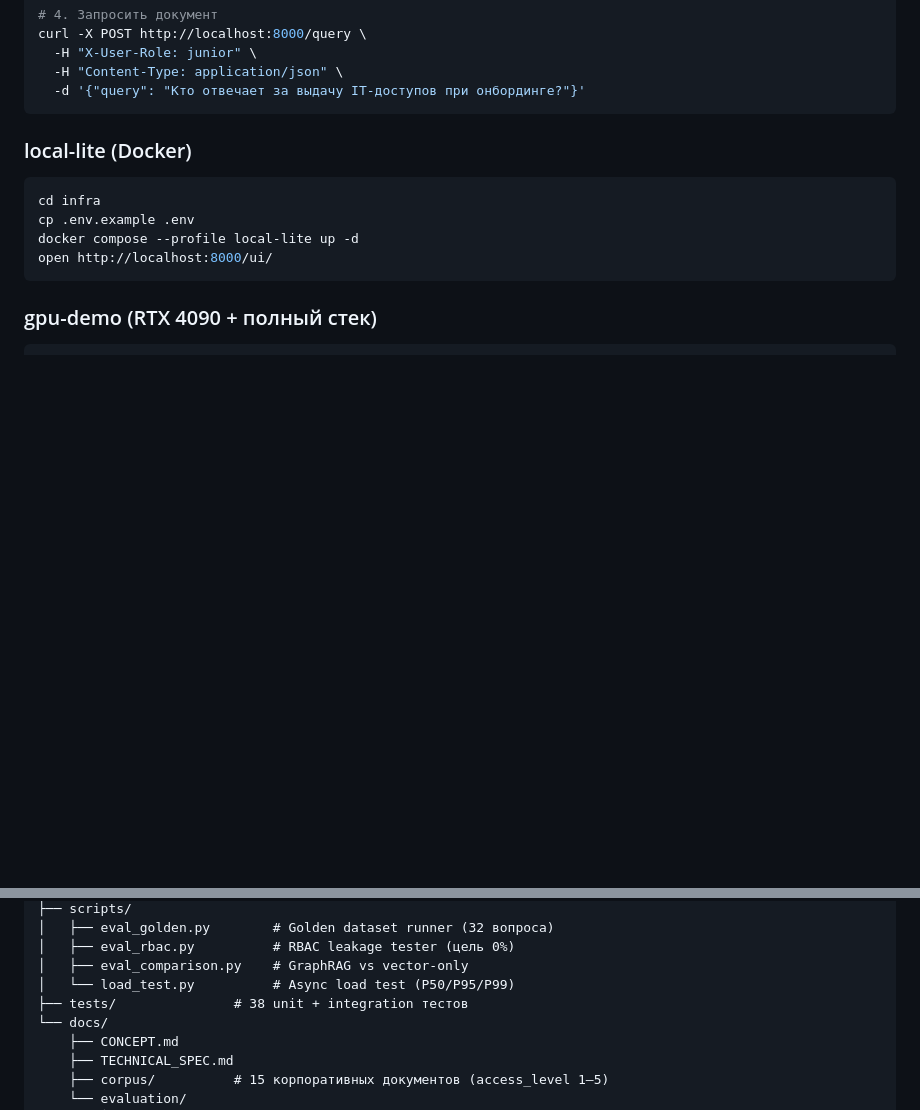
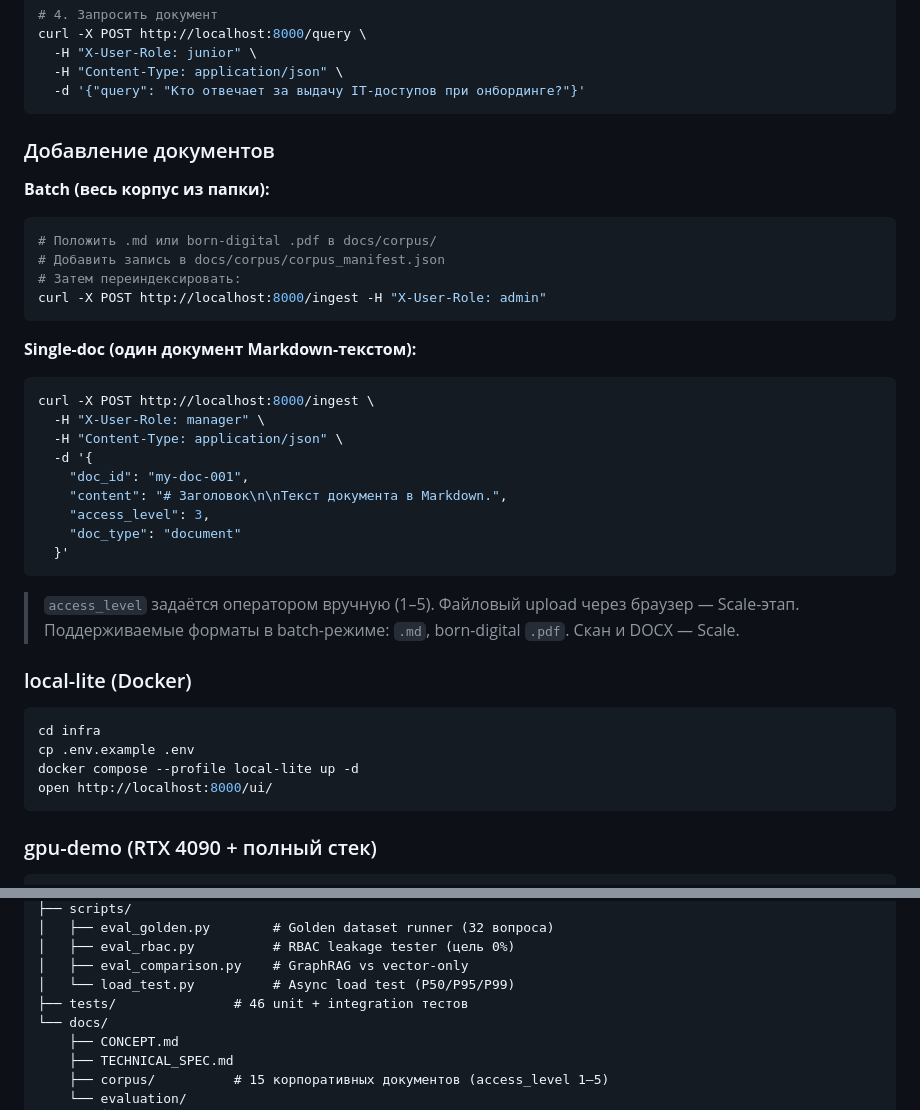
Before and after one commit to alesoid/Synapse, a Markdown page: README.md, 2 parts joined by grey strips. Rendered like a GitHub page; blank space fills up the shorter version.

````diff
--- a/README.md
+++ b/README.md
@@ -71,6 +71,32 @@ curl -X POST http://localhost:8000/query \
   -H "Content-Type: application/json" \
   -d '{"query": "Кто отвечает за выдачу IT-доступов при онбординге?"}'
 ```
+
+### Добавление документов
+
+**Batch (весь корпус из папки):**
+```bash
+# Положить .md или born-digital .pdf в docs/corpus/
+# Добавить запись в docs/corpus/corpus_manifest.json
+# Затем переиндексировать:
+curl -X POST http://localhost:8000/ingest -H "X-User-Role: admin"
+```
+
+**Single-doc (один документ Markdown-текстом):**
+```bash
+curl -X POST http://localhost:8000/ingest \
+  -H "X-User-Role: manager" \
+  -H "Content-Type: application/json" \
+  -d '{
+    "doc_id": "my-doc-001",
+    "content": "# Заголовок\n\nТекст документа в Markdown.",
+    "access_level": 3,
+    "doc_type": "document"
+  }'
+```
+
+> `access_level` задаётся оператором вручную (1–5). Файловый upload через браузер — Scale-этап.
+> Поддерживаемые форматы в batch-режиме: `.md`, born-digital `.pdf`. Скан и DOCX — Scale.
 
 ### local-lite (Docker)
 
@@ -146,7 +172,7 @@ synapse/
 │   ├── eval_rbac.py          # RBAC leakage tester (цель 0%)
 │   ├── eval_comparison.py    # GraphRAG vs vector-only
 │   └── load_test.py          # Async load test (P50/P95/P99)
-├── tests/               # 38 unit + integration тестов
+├── tests/               # 46 unit + integration тестов
 └── docs/
     ├── CONCEPT.md
     ├── TECHNICAL_SPEC.md
````
